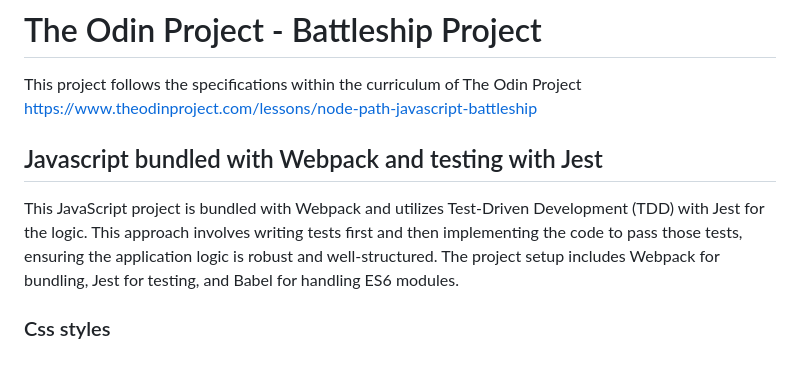
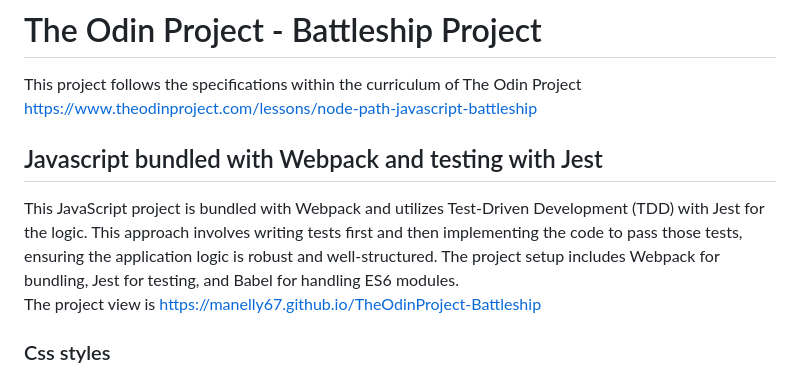
Before and after one commit to manelly67/TheOdinProject-Battleship, a Markdown page: README.md, the part around the change. Rendered like a GitHub page.

Commit message:
Update url view

```diff
--- a/README.md
+++ b/README.md
@@ -7,7 +7,8 @@ https://www.theodinproject.com/lessons/node-path-javascript-battleship
 Javascript bundled with Webpack and testing with Jest
 -----------------------------------------------------
 This JavaScript project is bundled with Webpack and utilizes Test-Driven Development (TDD) with Jest for the logic.  This approach involves writing tests first and then implementing the code to pass those tests, ensuring the application logic is robust and well-structured.
-The project setup includes Webpack for bundling, Jest for testing, and Babel for handling ES6 modules.
+The project setup includes Webpack for bundling, Jest for testing, and Babel for handling ES6 modules.<br>
+The project view is https://manelly67.github.io/TheOdinProject-Battleship
 
 ### Css styles ###
 Responsive design for screens of different sizes. However in order to see both game boards at the same time, it is recommended to use on medium or large screens.
```
